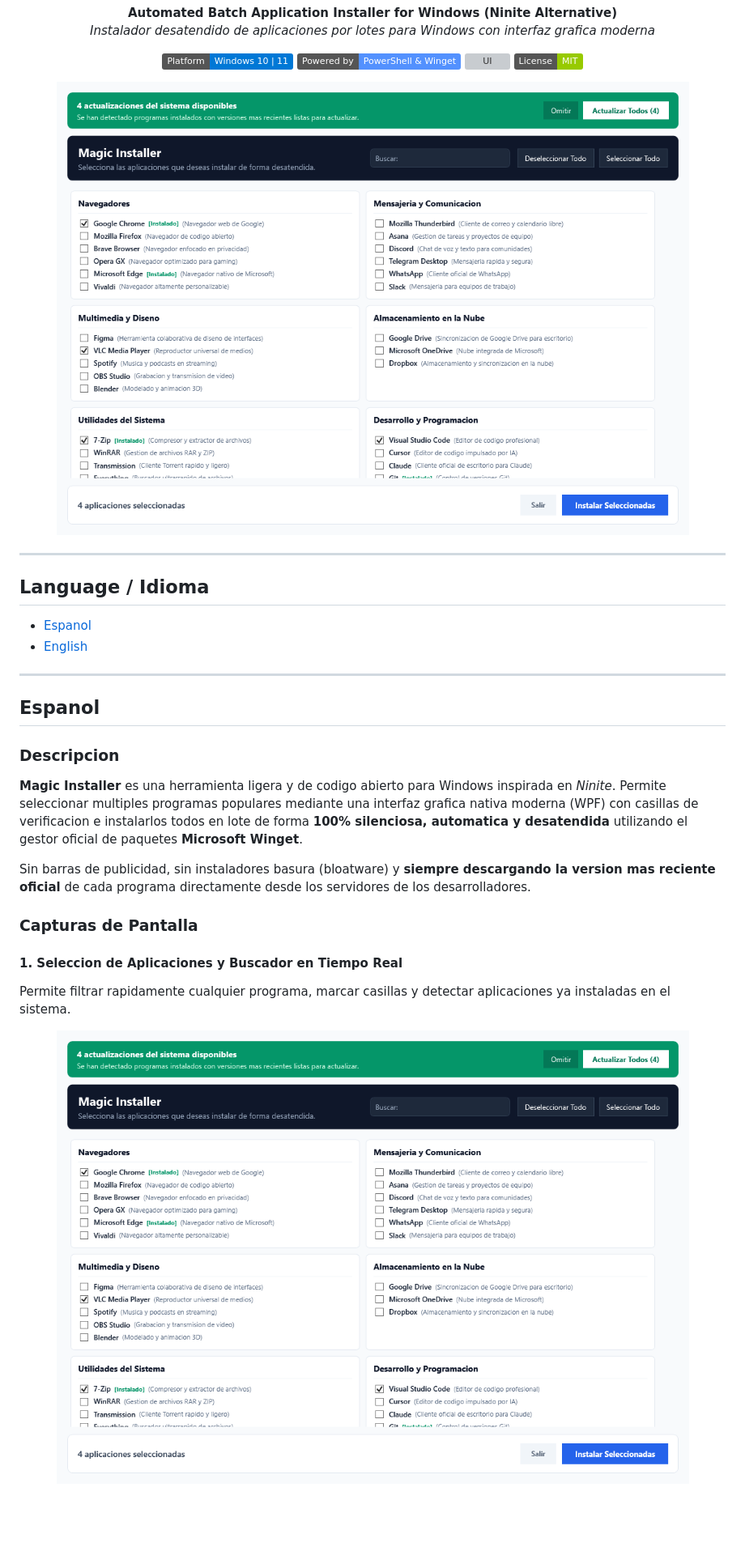
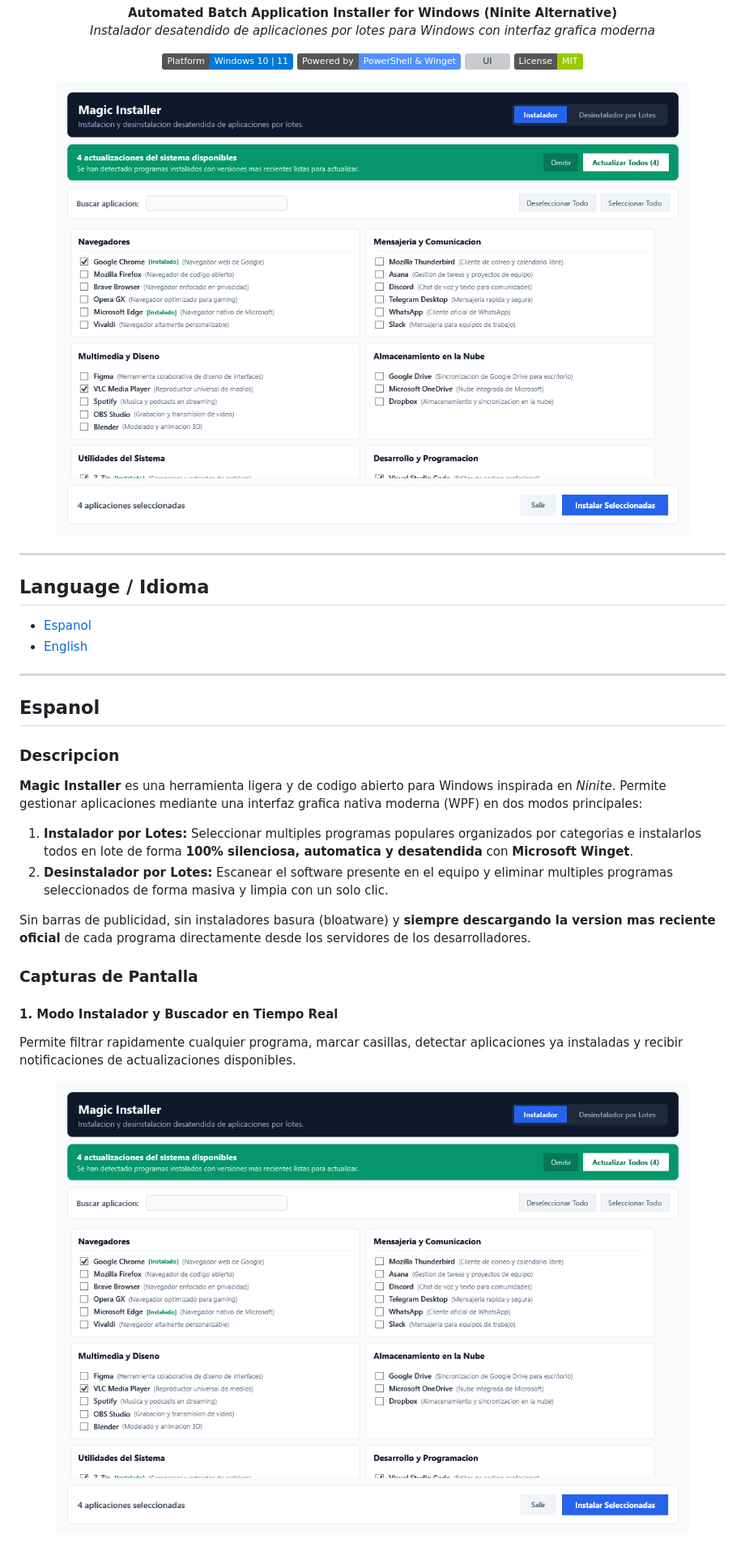
Before and after one commit to cristian-haro/magic_installer, a Markdown page: README.md, the part around one of its changes. Shown at 81% size. GitHub-like rendering; pictures changed too: assets/screenshots/magic_installer_selection.png; badges without logos; blank space fills up the shorter version; grey boxes are pictures that could not be loaded.

Commit message:
feat(uninstaller): add bulk uninstaller mode with real-time search and safety confirmation

```diff
--- a/README.md
+++ b/README.md
@@ -27,14 +27,16 @@
 ## Espanol
 
 ### Descripcion
-**Magic Installer** es una herramienta ligera y de codigo abierto para Windows inspirada en *Ninite*. Permite seleccionar multiples programas populares mediante una interfaz grafica nativa moderna (WPF) con casillas de verificacion e instalarlos todos en lote de forma **100% silenciosa, automatica y desatendida** utilizando el gestor oficial de paquetes **Microsoft Winget**.
+**Magic Installer** es una herramienta ligera y de codigo abierto para Windows inspirada en *Ninite*. Permite gestionar aplicaciones mediante una interfaz grafica nativa moderna (WPF) en dos modos principales:
+1. **Instalador por Lotes:** Seleccionar multiples programas populares organizados por categorias e instalarlos todos en lote de forma **100% silenciosa, automatica y desatendida** con **Microsoft Winget**.
+2. **Desinstalador por Lotes:** Escanear el software presente en el equipo y eliminar multiples programas seleccionados de forma masiva y limpia con un solo clic.
 
 Sin barras de publicidad, sin instaladores basura (bloatware) y **siempre descargando la version mas reciente oficial** de cada programa directamente desde los servidores de los desarrolladores.
 
 ### Capturas de Pantalla
 
-#### 1. Seleccion de Aplicaciones y Buscador en Tiempo Real
-Permite filtrar rapidamente cualquier programa, marcar casillas y detectar aplicaciones ya instaladas en el sistema.
+#### 1. Modo Instalador y Buscador en Tiempo Real
+Permite filtrar rapidamente cualquier programa, marcar casillas, detectar aplicaciones ya instaladas y recibir notificaciones de actualizaciones disponibles.
 
 <p align="center">
   <img src="assets/screenshots/magic_installer_selection.png" alt="Vista de Seleccion" width="850" />
```
Also changed, not shown: other parts of README.md (+29 -9 lines), assets/screenshots/magic_installer_uninstaller.png (added), 2 other files.
